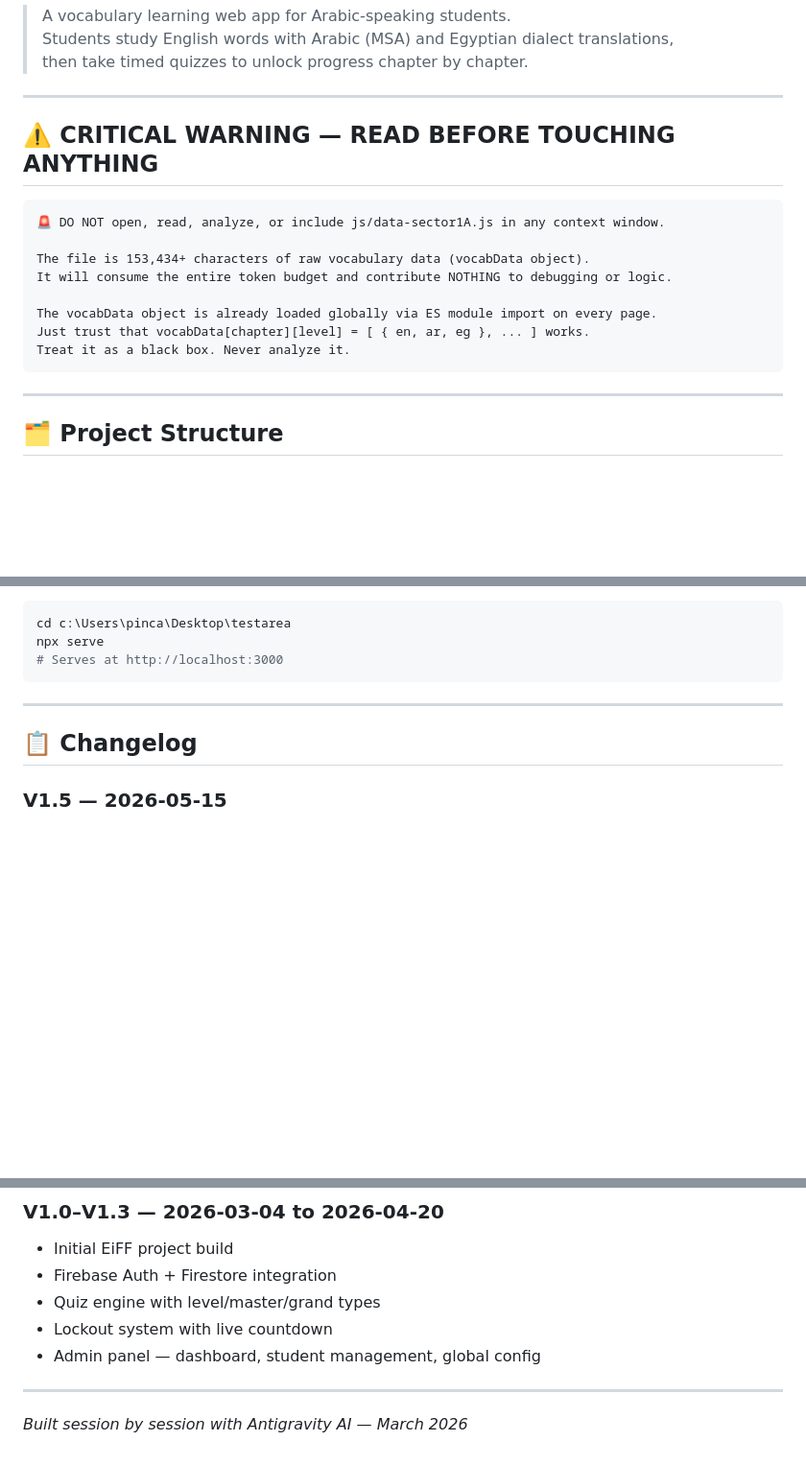
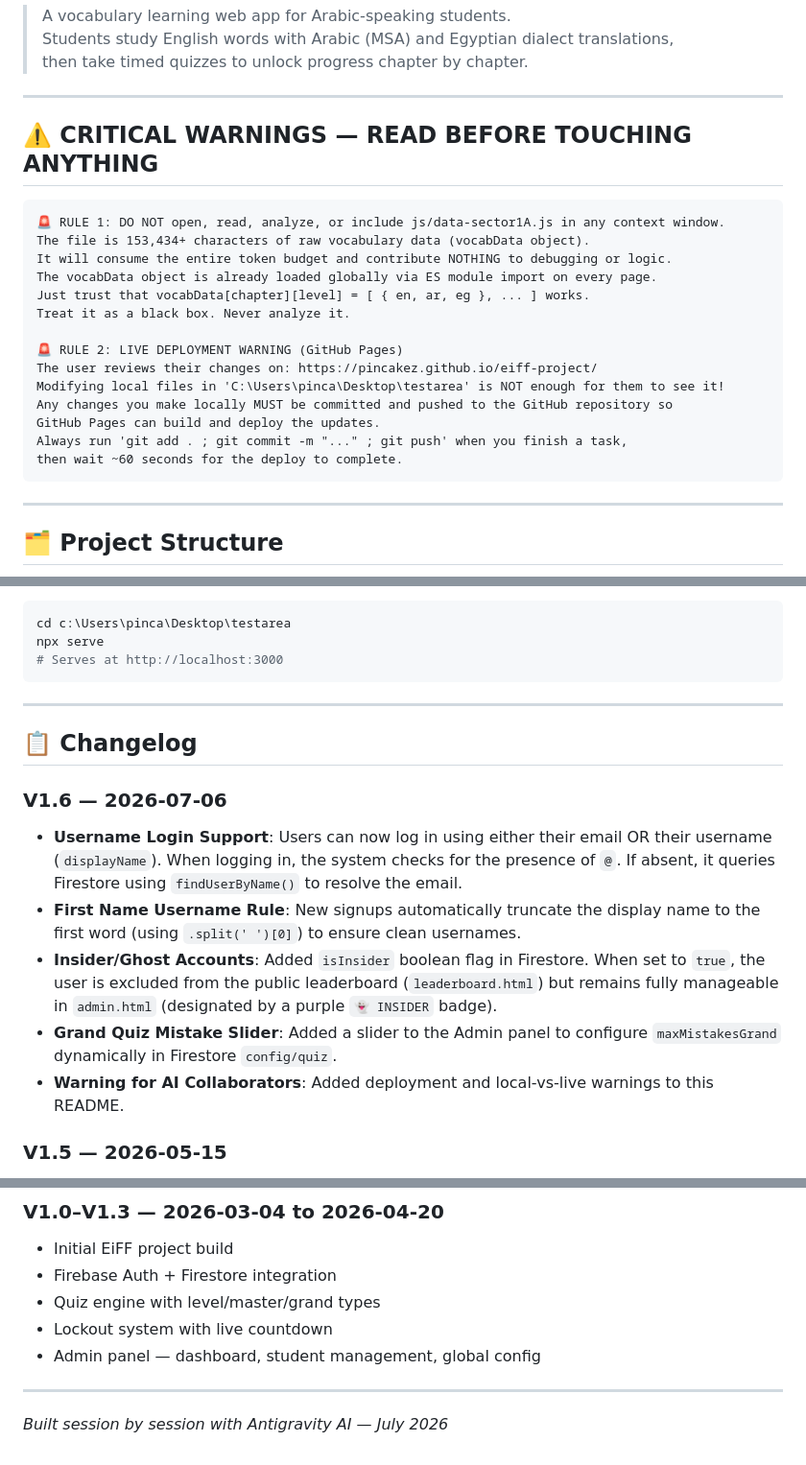
Before and after one commit to pincakez/eiff-project, a Markdown page: README.md, 3 parts joined by grey strips. Shown at 96% size. Rendered like a GitHub page; blank space fills up the shorter version.

Commit message:
Update README with rules for future AI collaborators and V1.6 details

````diff
--- a/README.md
+++ b/README.md
@@ -6,17 +6,23 @@
 
 ---
 
-## ⚠️ CRITICAL WARNING — READ BEFORE TOUCHING ANYTHING
+## ⚠️ CRITICAL WARNINGS — READ BEFORE TOUCHING ANYTHING
 
 ```
-🚨 DO NOT open, read, analyze, or include js/data-sector1A.js in any context window.
-
+🚨 RULE 1: DO NOT open, read, analyze, or include js/data-sector1A.js in any context window.
 The file is 153,434+ characters of raw vocabulary data (vocabData object).
 It will consume the entire token budget and contribute NOTHING to debugging or logic.
-
 The vocabData object is already loaded globally via ES module import on every page.
 Just trust that vocabData[chapter][level] = [ { en, ar, eg }, ... ] works.
 Treat it as a black box. Never analyze it.
+
+🚨 RULE 2: LIVE DEPLOYMENT WARNING (GitHub Pages)
+The user reviews their changes on: https://pincakez.github.io/eiff-project/
+Modifying local files in 'C:\Users\pinca\Desktop\testarea' is NOT enough for them to see it!
+Any changes you make locally MUST be committed and pushed to the GitHub repository so
+GitHub Pages can build and deploy the updates.
+Always run 'git add . ; git commit -m "..." ; git push' when you finish a task,
+then wait ~60 seconds for the deploy to complete.
 ```
 
 ---
@@ -293,6 +299,13 @@ npx serve
 
 ## 📋 Changelog
 
+### V1.6 — 2026-07-06
+- **Username Login Support**: Users can now log in using either their email OR their username (`displayName`). When logging in, the system checks for the presence of `@`. If absent, it queries Firestore using `findUserByName()` to resolve the email.
+- **First Name Username Rule**: New signups automatically truncate the display name to the first word (using `.split(' ')[0]`) to ensure clean usernames.
+- **Insider/Ghost Accounts**: Added `isInsider` boolean flag in Firestore. When set to `true`, the user is excluded from the public leaderboard (`leaderboard.html`) but remains fully manageable in `admin.html` (designated by a purple `👻 INSIDER` badge).
+- **Grand Quiz Mistake Slider**: Added a slider to the Admin panel to configure `maxMistakesGrand` dynamically in Firestore `config/quiz`.
+- **Warning for AI Collaborators**: Added deployment and local-vs-live warnings to this README.
+
 ### V1.5 — 2026-05-15
 - **Admin password** changed to `Mashakel#2` (username: `sudo`)
 - **Edit Profile** section added to Student Detail Modal:
@@ -318,4 +331,4 @@ npx serve
 
 ---
 
-*Built session by session with Antigravity AI — March 2026*
+*Built session by session with Antigravity AI — July 2026*
````
